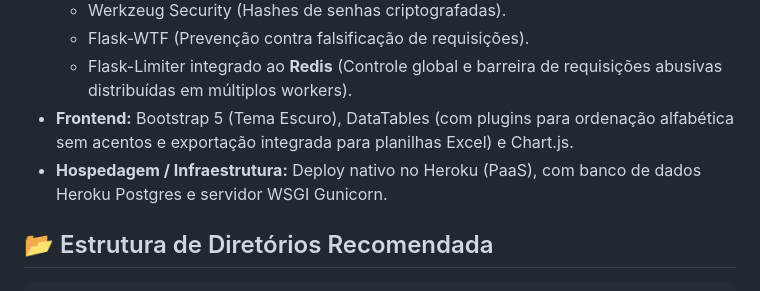
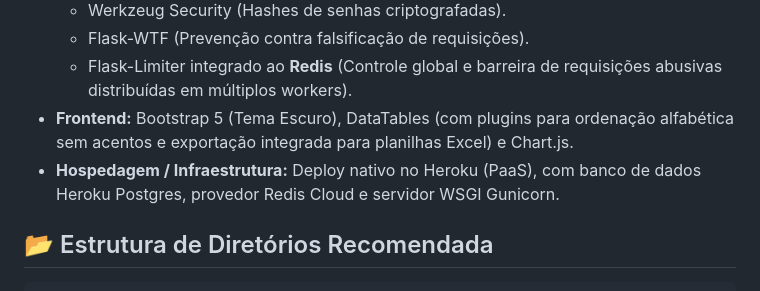
Before and after one commit to rafaelpradoj/amparo-tech, a Markdown page: README.md, the part around the change. GitHub-like rendering.

Commit message:
docs: atualiza secao de infraestrutura incluindo o provedor Redis Cloud

```diff
--- a/README.md
+++ b/README.md
@@ -33,7 +33,7 @@ O **AmparoTech** é uma plataforma web desenvolvida para conectar a solidariedad
   * Flask-WTF (Prevenção contra falsificação de requisições).
   * Flask-Limiter integrado ao **Redis** (Controle global e barreira de requisições abusivas distribuídas em múltiplos workers).
 * **Frontend:** Bootstrap 5 (Tema Escuro), DataTables (com plugins para ordenação alfabética sem acentos e exportação integrada para planilhas Excel) e Chart.js.
-* **Hospedagem / Infraestrutura:** Deploy nativo no Heroku (PaaS), com banco de dados Heroku Postgres e servidor WSGI Gunicorn.
+* **Hospedagem / Infraestrutura:** Deploy nativo no Heroku (PaaS), com banco de dados Heroku Postgres, provedor Redis Cloud e servidor WSGI Gunicorn.
 
 ## 📂 Estrutura de Diretórios Recomendada
 
```
